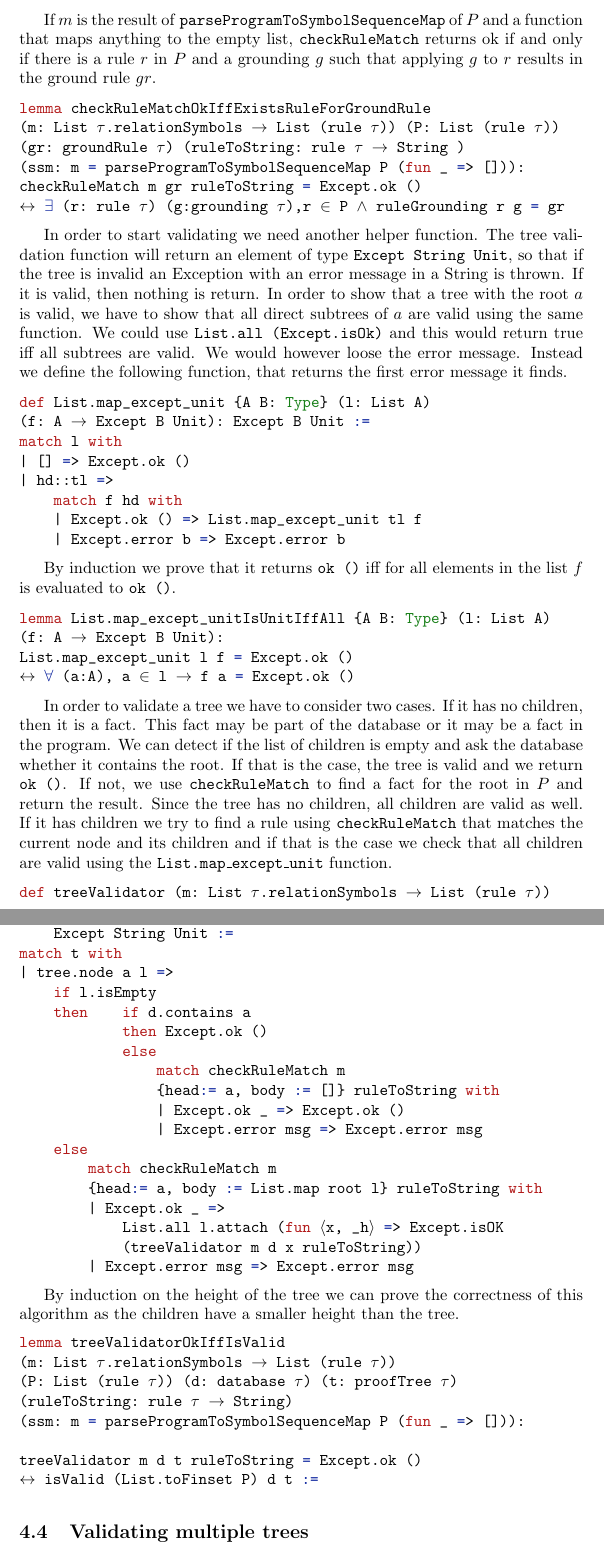
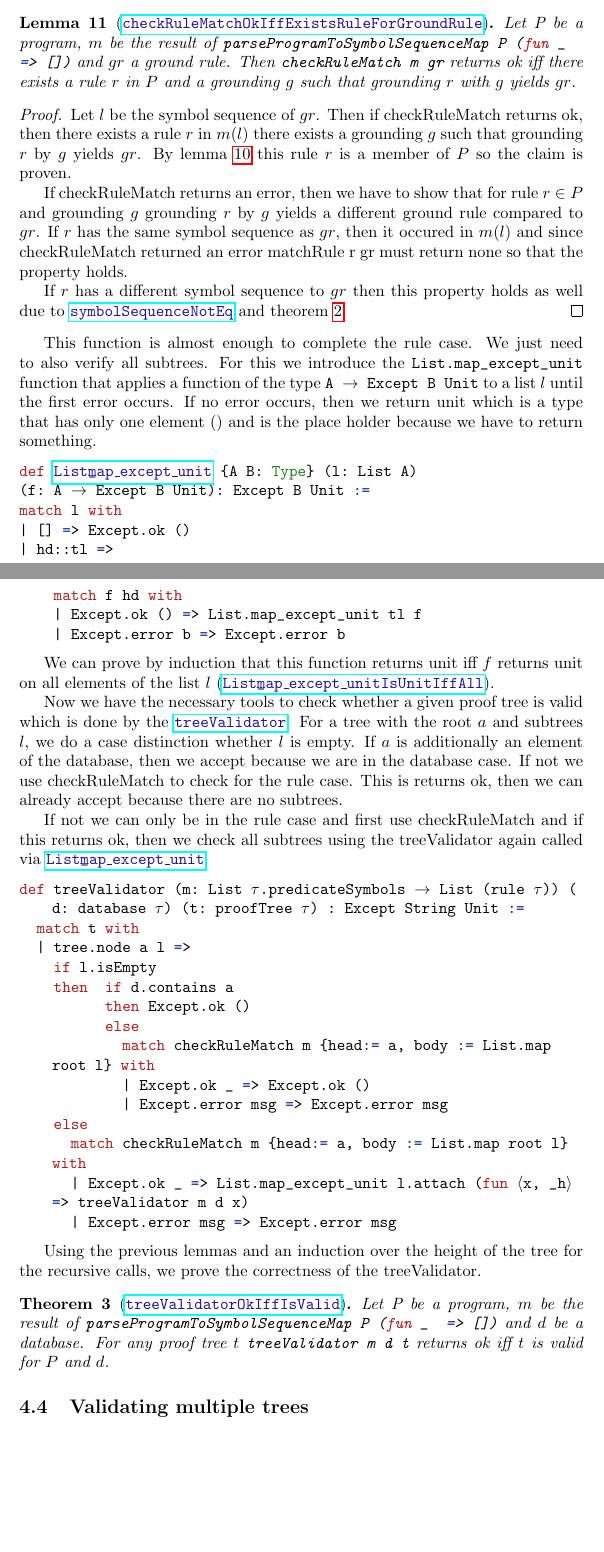
Before and after one commit to jt0202/diplomarbeit, a LaTeX document (main.tex, which reads tex/ValidatingTrees.tex): two parts of pages 46 and 47 of 69 before the commit and two parts of pages 46 and 47 of 70 after it, joined at a grey line, cut at the place of the change, the shorter picture padded with empty space. The pictures show the PDF file main.pdf that the author committed with the source.

Commit message:
Writing treeValidator

```diff
--- a/tex/ValidatingTrees.tex
+++ b/tex/ValidatingTrees.tex
@@ -398,6 +401,6 @@ We can use this to check whether a ground rule $gr$ is in the ground program of
 
 \begin{lstlisting}
-    def parseProgramToSymbolSequenceMap (P: List (rule τ))
+    def (.\parseProgramToSymbolSequenceMap.) (P: List (rule τ))
     (m: List τ.relationSymbols → List (rule τ)):
     List τ.relationSymbols → List (rule τ) :=
     match P with
@@ -412 +415,5 @@ By induction we can prove that any symbol sequence $s$ the result of
 
+\begin{lemma}[\parseProgramToSymbolSequenceMapmem]\label{lem:parseProgramToSymbolSequenceMap}
+    Let $P$ be a program and $m$ be a function that maps a list of predicate symbols to the list of rules. Let $m'$ be the result of \lstinline|parseProgramToSymbolSequenceMap P m|. Then for any list of predicate symbols $l$ and rule $r$, we have $r$ is in $m'(l)$ iff $r$ was in $m(l)$ or $r$ is in $P$ and the symbol sequence of $r$ equals $l$.
+\end{lemma}
+\begin{proof}
@@ -414,8 +425,17 @@ By induction we can prove that any symbol sequence $s$ the result of
 
     \begin{lstlisting}
-    def checkRuleMatch (m: List τ.relationSymbols → List (rule τ))
-    (gr: groundRule τ) (ruleToString: rule τ → String)
-    : Except String Unit :=
+        parseProgramToSymbolSequenceMap tl (fun x => if x = (symbolSequence hd) then hd::(m x) else m x)
+    \end{lstlisting}
+
+    Applying the induction hypothesis we see that for any rule $r$ and list $l$, $r$ is in $m'(l)$ iff it is in $tl$ and has the symbol sequence $l$ or was in \lstinline|(fun x => if x = (symbolSequence hd) then hd::(m x) else m x)|
+
+    The only element of $P$ not yet considered was $hd$ and is is either obtained by its symbol sequence or was already there in $m$ so that the proof follows.
+\end{proof}
+
+Since at the start $m(l)$ has no member for any $l$, the desired property holds. Now we can use this to check whether a substitution exists.
+
+\begin{lstlisting}
+def (.\checkRuleMatch.) (m: List τ.predicateSymbols → List (rule τ)) (gr: groundRule τ): Except String Unit :=
   if List.any (m (symbolSequence gr.toRule))
     (fun x => Option.isSome (matchRule x gr)) = true
   then Except.ok ()
@@ -423,20 +443,20 @@ By induction we can prove that any symbol sequence $s$ the result of
 \end{lstlisting}
 
-If $m$ is the result of \texttt{parseProgramToSymbolSequenceMap} of $P$ and a function that maps anything to the empty list, \texttt{checkRuleMatch} returns ok if and only if there is a rule $r$ in $P$ and a grounding $g$ such that applying $g$ to $r$ results in the ground rule $gr$.
+\begin{lemma}[\checkRuleMatchOkIffExistsRuleForGroundRule]
+    Let P be a program, $m$ be the result of \lstinline|parseProgramToSymbolSequenceMap P (fun _  => [])| and $gr$ a ground rule. Then \lstinline|checkRuleMatch m gr| returns ok iff there exists a rule $r$ in $P$ and a grounding $g$ such that grounding $r$ with $g$ yields $gr$.
+\end{lemma}
+\begin{proof}
+    Let $l$ be the symbol sequence of $gr$. Then if checkRuleMatch returns ok, then there exists a rule $r$ in $m(l)$ there exists a grounding $g$ such that grounding $r$ by $g$ yields $gr$. By \cref{lem:parseProgramToSymbolSequenceMap} this rule $r$ is a member of $P$ so the claim is proven.
+
+    If checkRuleMatch returns an error, then we have to show that for rule $r \in P$ and grounding $g$ grounding $r$ by $g$ yields a different ground rule compared to $gr$. If $r$ has the same symbol sequence as $gr$, then it occured in $m(l)$ and since checkRuleMatch returned an error matchRule r gr must return none so that the property holds.
+
+    If $r$ has a different symbol sequence to $gr$ then this property holds as well due to \symbolSequenceNotEq and \cref{trm:groundingSubstitutionEquivalence}.
+\end{proof}
+
+This function is almost enough to complete the rule case. We just need to also verify all subtrees. For this we introduce the \lstinline|List.map_except_unit| function that applies a function of the type \lstinline|A → Except B Unit| to a list $l$ until the first error occurs. If no error occurs, then we return unit which is a type that has only one element $()$ and is the place holder because we have to return something.
 
 \begin{lstlisting}
-    lemma checkRuleMatchOkIffExistsRuleForGroundRule
-    (m: List τ.relationSymbols → List (rule τ)) (P: List (rule τ))
-    (gr: groundRule τ) (ruleToString: rule τ → String )
-    (ssm: m = parseProgramToSymbolSequenceMap P (fun _ => [])):
-    checkRuleMatch m gr ruleToString = Except.ok ()
-    ↔ ∃ (r: rule τ) (g:grounding τ),r ∈ P ∧ ruleGrounding r g = gr
-\end{lstlisting}
-
-In order to start validating we need another helper function. The tree validation function will return an element of type \texttt{Except String Unit}, so that if the tree is invalid an Exception with an error message in a String is thrown. If it is valid, then nothing is return. In order to show that a tree with the root $a$ is valid, we have to show that all direct subtrees of $a$ are valid using the same function. We could use \texttt{List.all (Except.isOk)} and this would return true iff all subtrees are valid. We would however loose the error message. Instead we define the following function, that returns the first error message it finds.
-
-\begin{lstlisting}
-    def List.map_except_unit {A B: Type} (l: List A)
+    def (.\Listmapexceptunit.) {A B: Type} (l: List A)
     (f: A → Except B Unit): Except B Unit :=
     match l with
     | [] => Except.ok ()
@@ -446,54 +466,34 @@ In order to start validating we need another helper function. The tree validatio
         | Except.error b => Except.error b
 \end{lstlisting}
 
-By induction we prove that it returns \texttt{ok ()} iff for all elements in the list $f$ is evaluated to \texttt{ok ()}.
+We can prove by induction that this function returns unit iff $f$ returns unit on all elements of the list $l$ (\ListmapexceptunitIsUnitIffAll).
+
+Now we have the necessary tools to check whether a given proof tree is valid which is done by the \treeValidator. For a tree with the root $a$ and subtrees $l$, we do a case distinction whether $l$ is empty. If $a$ is additionally an element of the database, then we accept because we are in the database case. If not we use checkRuleMatch to check for the rule case. This is returns ok, then we can already accept because there are no subtrees.
+
+If not we can only be in the rule case and first use checkRuleMatch and if this returns ok, then we check all subtrees using the treeValidator again called via \Listmapexceptunit.
 
 \begin{lstlisting}
-    lemma List.map_except_unitIsUnitIffAll {A B: Type} (l: List A)
-    (f: A → Except B Unit):
-    List.map_except_unit l f = Except.ok ()
-    ↔ ∀ (a:A), a ∈ l → f a = Except.ok ()
-\end{lstlisting}
-
-In order to validate a tree we have to consider two cases. If it has no children, then it is a fact. This fact may be part of the database or it may be a fact in the program. We can detect if the list of children is empty and ask the database whether it contains the root. If that is the case, the tree is valid and we return \texttt{ok ()}. If not, we use \texttt{checkRuleMatch} to find a fact for the root in $P$ and return the result. Since the tree has no children, all children are valid as well.
-If it has children we try to find a rule using \texttt{checkRuleMatch} that matches the current node and its children and if that is the case we check that all children are valid using the \texttt{List.map\_except\_unit} function.
-
-\begin{lstlisting}
-    def treeValidator (m: List τ.relationSymbols → List (rule τ))
-    (d: database τ)(t: proofTree τ) (ruleToString: rule τ → String):
-        Except String Unit :=
+def treeValidator (m: List τ.predicateSymbols → List (rule τ)) (d: database τ) (t: proofTree τ) : Except String Unit :=
   match t with
   | tree.node a l =>
     if l.isEmpty
-        then    if d.contains a
+    then  if d.contains a
           then Except.ok ()
           else
-                    match checkRuleMatch m
-                    {head:= a, body := []} ruleToString with
+            match checkRuleMatch m {head:= a, body := List.map root l} with
             | Except.ok _ => Except.ok ()
             | Except.error msg => Except.error msg
     else
-            match checkRuleMatch m
-            {head:= a, body := List.map root l} ruleToString with
-            | Except.ok _ =>
-                List.all l.attach (fun ⟨x, _h⟩ => Except.isOK
-                (treeValidator m d x ruleToString))
+      match checkRuleMatch m {head:= a, body := List.map root l} with
+      | Except.ok _ => List.map_except_unit l.attach (fun ⟨x, _h⟩ => treeValidator m d x)
       | Except.error msg => Except.error msg
 \end{lstlisting}
 
-By induction on the height of the tree we can prove the correctness of this algorithm as the children have a smaller height than the tree.
+Using the previous lemmas and an induction over the height of the tree for the recursive calls, we prove the correctness of the treeValidator.
 
-\begin{lstlisting}
-    lemma treeValidatorOkIffIsValid
-    (m: List τ.relationSymbols → List (rule τ))
-    (P: List (rule τ)) (d: database τ) (t: proofTree τ)
-    (ruleToString: rule τ → String)
-    (ssm: m = parseProgramToSymbolSequenceMap P (fun _ => [])):
-
-    treeValidator m d t ruleToString = Except.ok ()
-    ↔ isValid (List.toFinset P) d t :=
-
-\end{lstlisting}
+\begin{theorem}[\treeValidatorOkIffIsValid]\label{trm:treeValidator}
+    Let P be a program, $m$ be the result of \lstinline|parseProgramToSymbolSequenceMap P (fun _  => [])| and $d$ be a database. For any proof tree $t$ \lstinline|treeValidator m d t| returns ok iff $t$ is valid for $P$ and $d$.
+\end{theorem}
 
 \subsection{Validating multiple trees}
 
```
Also changed, not shown: main.pdf, tex/ValidatingTrees.tex (21 more changed lines). Lines whose indentation alone changed are shown as unchanged.
